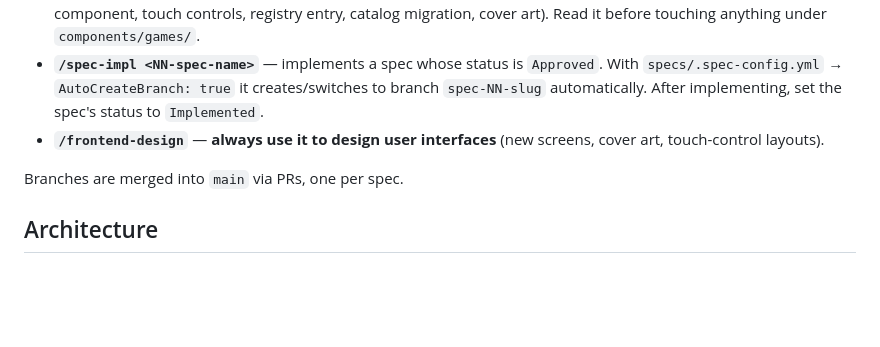
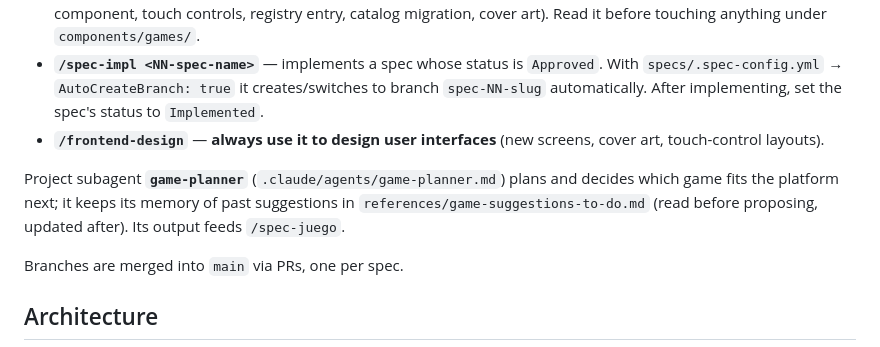
Before and after one commit to respinfz/arcade-vault, a Markdown page: CLAUDE.md, the part around the change. GitHub-like rendering; blank space fills up the shorter version.

Commit message:
feat: Add game-planner agent and game suggestions tracking

```diff
--- a/CLAUDE.md
+++ b/CLAUDE.md
@@ -39,6 +39,8 @@ Every feature goes through a spec in `specs/NN-slug.md` (next number: `10`). Pro
 - **`/spec-impl <NN-spec-name>`** — implements a spec whose status is `Approved`. With `specs/.spec-config.yml` → `AutoCreateBranch: true` it creates/switches to branch `spec-NN-slug` automatically. After implementing, set the spec's status to `Implemented`.
 - **`/frontend-design`** — **always use it to design user interfaces** (new screens, cover art, touch-control layouts).
 
+Project subagent **`game-planner`** (`.claude/agents/game-planner.md`) plans and decides which game fits the platform next; it keeps its memory of past suggestions in `references/game-suggestions-to-do.md` (read before proposing, updated after). Its output feeds `/spec-juego`.
+
 Branches are merged into `main` via PRs, one per spec.
 
 ## Architecture
```
Also changed, not shown: .claude/agents/game-planner.md (added, +83 -0 lines), references/game-suggestions-to-do.md (added, +37 -0 lines).
